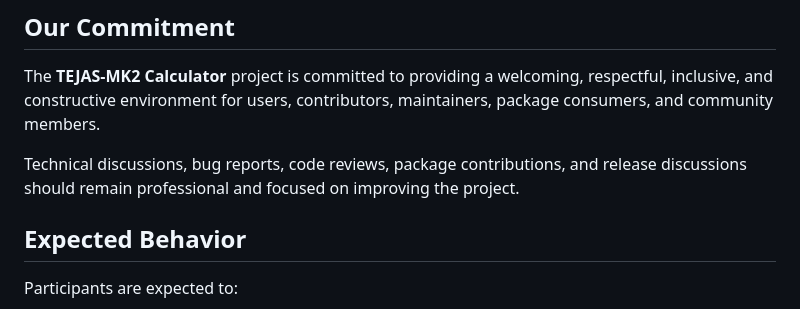
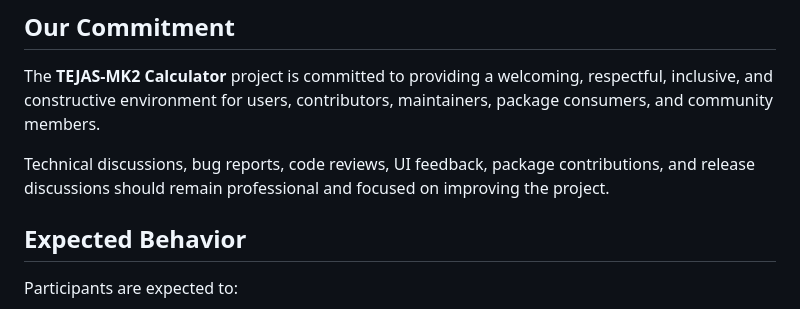
Before and after one commit to TEJAS-MK2/Calculator, a Markdown page: CODE_OF_CONDUCT.md, the part around the change. GitHub-like rendering.

Commit message:
docs: refresh code of conduct for current project

```diff
--- a/CODE_OF_CONDUCT.md
+++ b/CODE_OF_CONDUCT.md
@@ -4,7 +4,7 @@
 
 The **TEJAS-MK2 Calculator** project is committed to providing a welcoming, respectful, inclusive, and constructive environment for users, contributors, maintainers, package consumers, and community members.
 
-Technical discussions, bug reports, code reviews, package contributions, and release discussions should remain professional and focused on improving the project.
+Technical discussions, bug reports, code reviews, UI feedback, package contributions, and release discussions should remain professional and focused on improving the project.
 
 ## Expected Behavior
 
```
